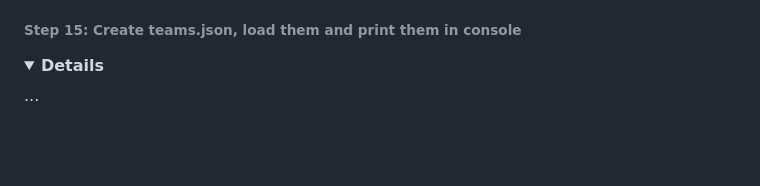
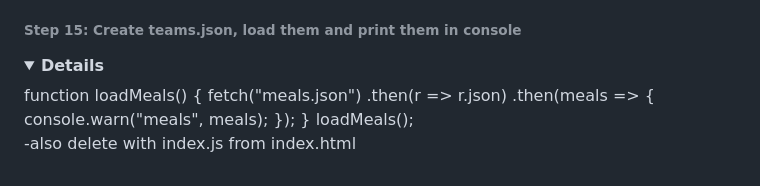
Before and after one commit to sabovoichita/meals-planner, a Markdown page: README.md, the part around the change. Drawn GitHub-style; folded sections open; blank space fills up the shorter version.

Commit message:
update Readme step 15

```diff
--- a/README.md
+++ b/README.md
@@ -327,5 +327,15 @@ background-color:#f2f2f2;
 ###### **Step 15**: Create teams.json, load them and print them in console
 
 <details><summary><b>Details</b></summary>
-...
+function loadMeals() {
+  fetch("meals.json")
+    .then(r => r.json)
+    .then(meals => {
+      console.warn("meals", meals);
+    });
+}
+loadMeals();
+
+-also delete <script> with index.js from index.html
+
 </details
```
